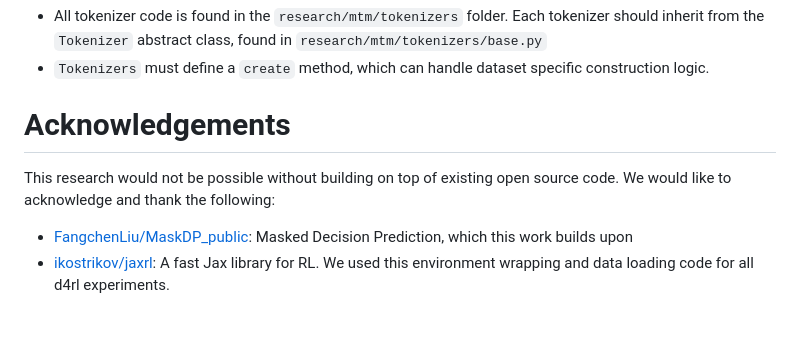
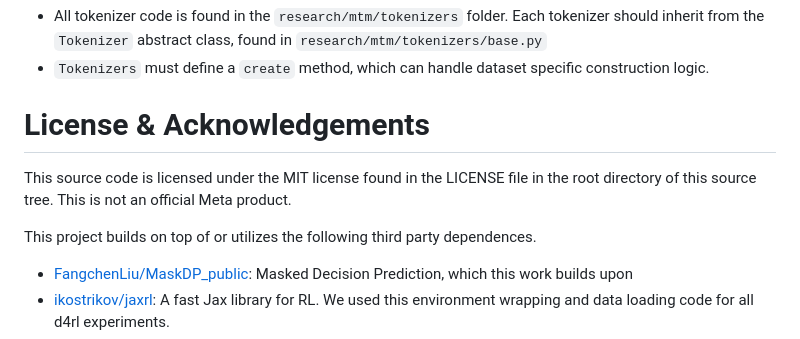
Before and after one commit to facebookresearch/mtm, a Markdown page: README.md, the part around the change. GitHub-like rendering; blank space fills up the shorter version.

Commit message:
Including License in Readme

```diff
--- a/README.md
+++ b/README.md
@@ -84,8 +84,10 @@ If you want to make a commit without using the pre-commit hook, you can commit w
  * All tokenizer code is found in the `research/mtm/tokenizers` folder. Each tokenizer should inherit from the `Tokenizer` abstract class, found in `research/mtm/tokenizers/base.py`
  * `Tokenizers` must define a `create` method, which can handle dataset specific construction logic.
 
-# Acknowledgements
-This research would not be possible without building on top of existing open source code. We would like to acknowledge and thank the following:
+# License & Acknowledgements
+This source code is licensed under the MIT license found in the LICENSE file in the root directory of this source tree. This is not an official Meta product.
+
+This project builds on top of or utilizes the following third party dependences.
  * [FangchenLiu/MaskDP_public](https://github.com/FangchenLiu/MaskDP_public): Masked Decision Prediction, which this work builds upon
  * [ikostrikov/jaxrl](https://github.com/ikostrikov/jaxrl): A fast Jax library for RL. We used this environment wrapping and data loading code for all d4rl experiments.
  * [denisyarats/exorl](https://github.com/denisyarats/exorl): ExORL provides datasets collected with unsupervised RL methods which we use in representation learning experiments
```
